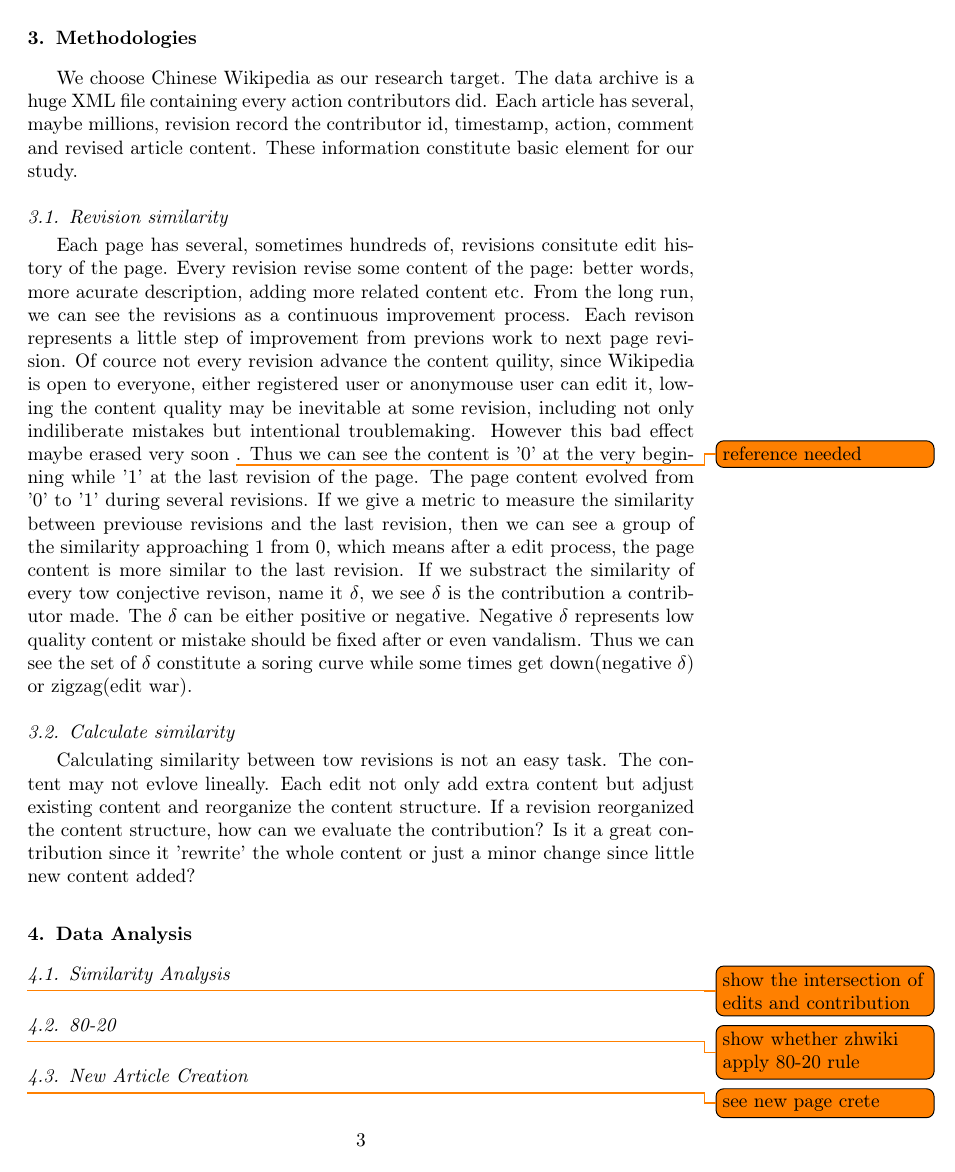
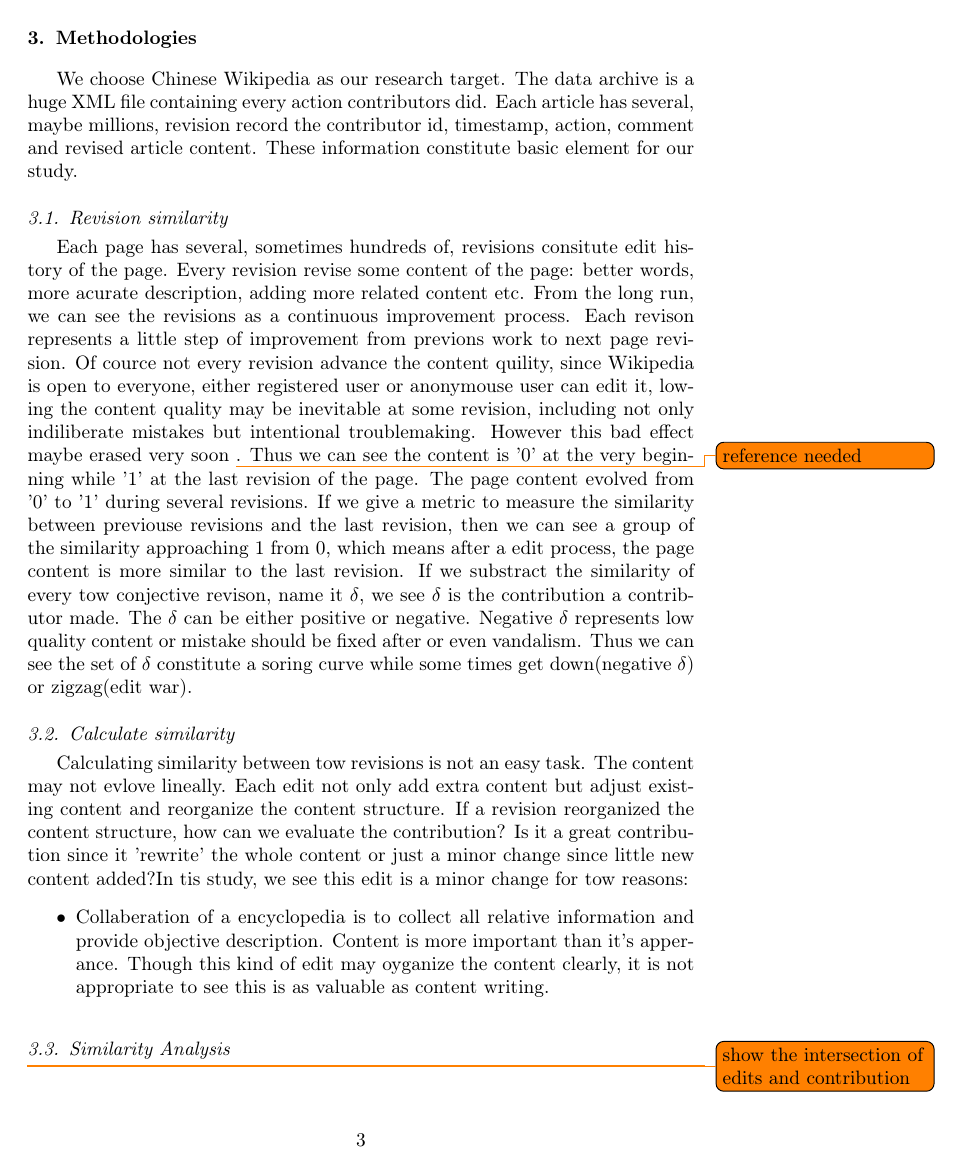
Before and after one commit to foxwyp/garfield, a LaTeX paper (papers/zhwiki/file.tex): page 3 of 4. Compiled offline with pdfLaTeX.

Commit message:
*** empty log message ***

```diff
--- a/papers/zhwiki/file.tex
+++ b/papers/zhwiki/file.tex
@@ -153,9 +153,15 @@ but adjust existing content and reorganize the content
 structure. If a revision reorganized the content structure, how can we
 evaluate  the contribution? Is it a great contribution since it
 'rewrite' the whole content or just a minor change since little new
-content added?
-
-\section{Data Analysis}
+content added?In tis study, we see this edit is a minor change for tow
+reasons:
+\begin{itemize}
+\item Collaberation of a encyclopedia is to collect all relative
+  information and provide objective description. Content is more
+  important than it's apperance. Though this kind of edit may oyganize
+  the content clearly, it is not appropriate to see this is as
+  valuable as content writing.
+\end{itemize}
 \label{sec:data-analysis}
 
 \subsection{Similarity Analysis}
```
